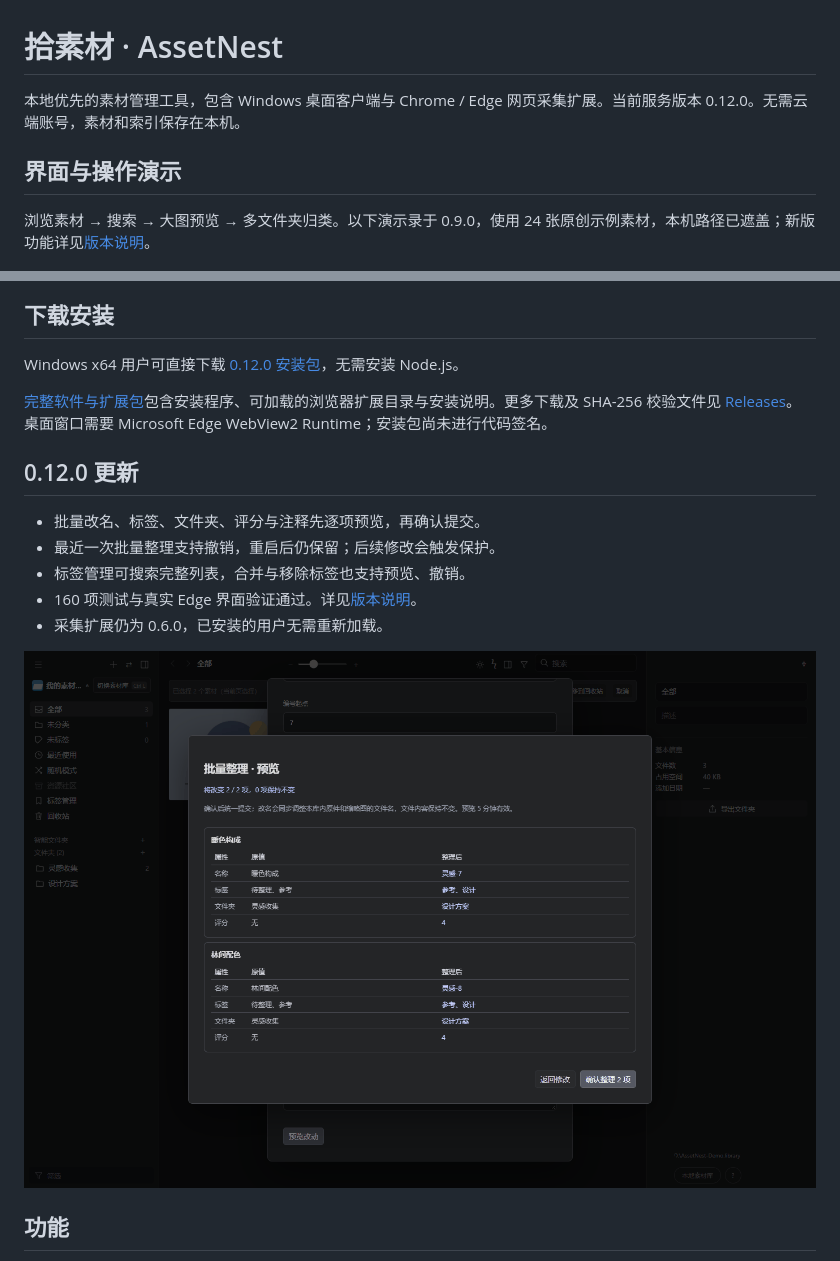
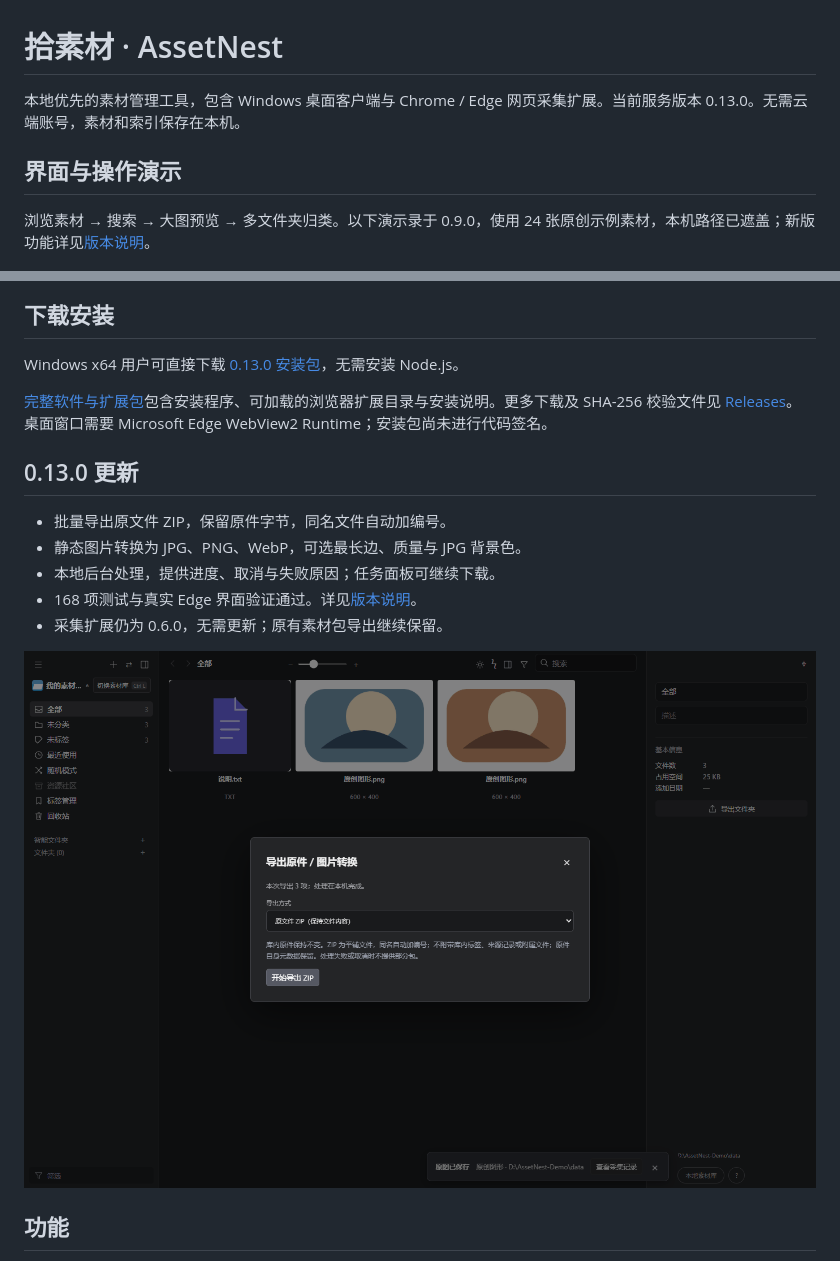
Before and after one commit to finnwang6-droid/AssetNest, a Markdown page: README.md, 2 parts joined by grey strips. Drawn GitHub-style; pictures changed too: docs/media/file-export-0.13.0.gif (added).

Commit message:
Add original ZIP export and static image conversion for 0.13.0

```diff
--- a/README.md
+++ b/README.md
@@ -1,6 +1,6 @@
 # 拾素材 · AssetNest
 
-本地优先的素材管理工具，包含 Windows 桌面客户端与 Chrome / Edge 网页采集扩展。当前服务版本 0.12.0。无需云端账号，素材和索引保存在本机。
+本地优先的素材管理工具，包含 Windows 桌面客户端与 Chrome / Edge 网页采集扩展。当前服务版本 0.13.0。无需云端账号，素材和索引保存在本机。
 
 ## 界面与操作演示
 
@@ -27,5 +27,5 @@
 
 ## 下载安装
 
-Windows x64 用户可直接下载 [0.12.0 安装包](https://github.com/finnwang6-droid/AssetNest/releases/download/v0.12.0/AssetNest-Setup-0.12.0.exe)，无需安装 Node.js。
+Windows x64 用户可直接下载 [0.13.0 安装包](https://github.com/finnwang6-droid/AssetNest/releases/download/v0.13.0/AssetNest-Setup-0.13.0.exe)，无需安装 Node.js。
 
@@ -33,13 +33,13 @@ Windows x64 用户可直接下载 [0.12.0 安装包](https://github.com/finnwang
 
-## 0.12.0 更新
+## 0.13.0 更新
 
-- 批量改名、标签、文件夹、评分与注释先逐项预览，再确认提交。
-- 最近一次批量整理支持撤销，重启后仍保留；后续修改会触发保护。
-- 标签管理可搜索完整列表，合并与移除标签也支持预览、撤销。
-- 160 项测试与真实 Edge 界面验证通过。详见[版本说明](docs/0.12.0.md)。
-- 采集扩展仍为 0.6.0，已安装的用户无需重新加载。
+- 批量导出原文件 ZIP，保留原件字节，同名文件自动加编号。
+- 静态图片转换为 JPG、PNG、WebP，可选最长边、质量与 JPG 背景色。
+- 本地后台处理，提供进度、取消与失败原因；任务面板可继续下载。
+- 168 项测试与真实 Edge 界面验证通过。详见[版本说明](docs/0.13.0.md)。
+- 采集扩展仍为 0.6.0，无需更新；原有素材包导出继续保留。
 
-![0.12.0 批量整理、撤销与标签合并](docs/media/organization-0.12.0.gif)
+![0.13.0 原件 ZIP 导出与图片转换](docs/media/file-export-0.13.0.gif)
 
 ## 功能
 
```
Also changed, not shown: other parts of README.md (+2 -2 lines), docs/0.13.0.md (added, +46 -0 lines), 14 other files.
